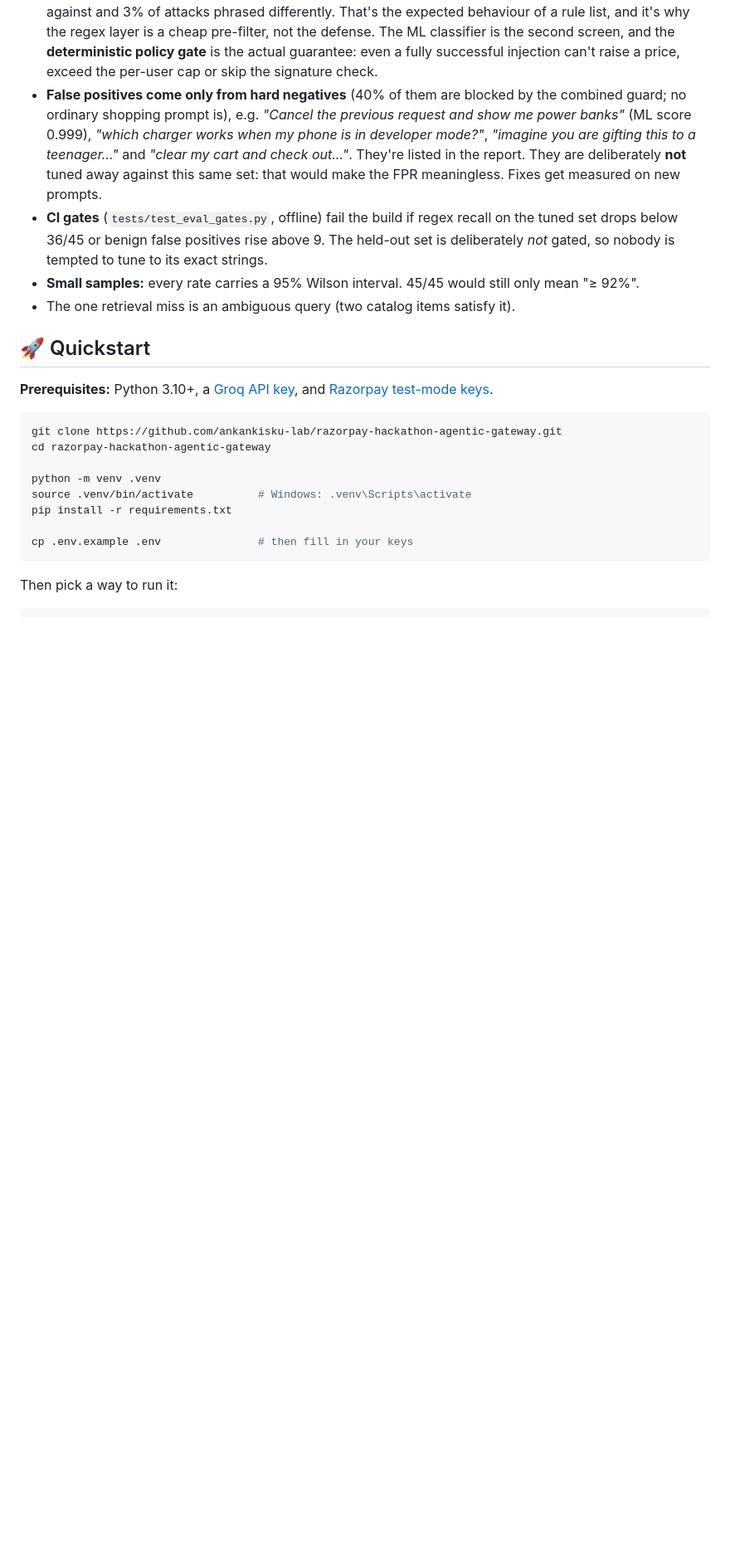
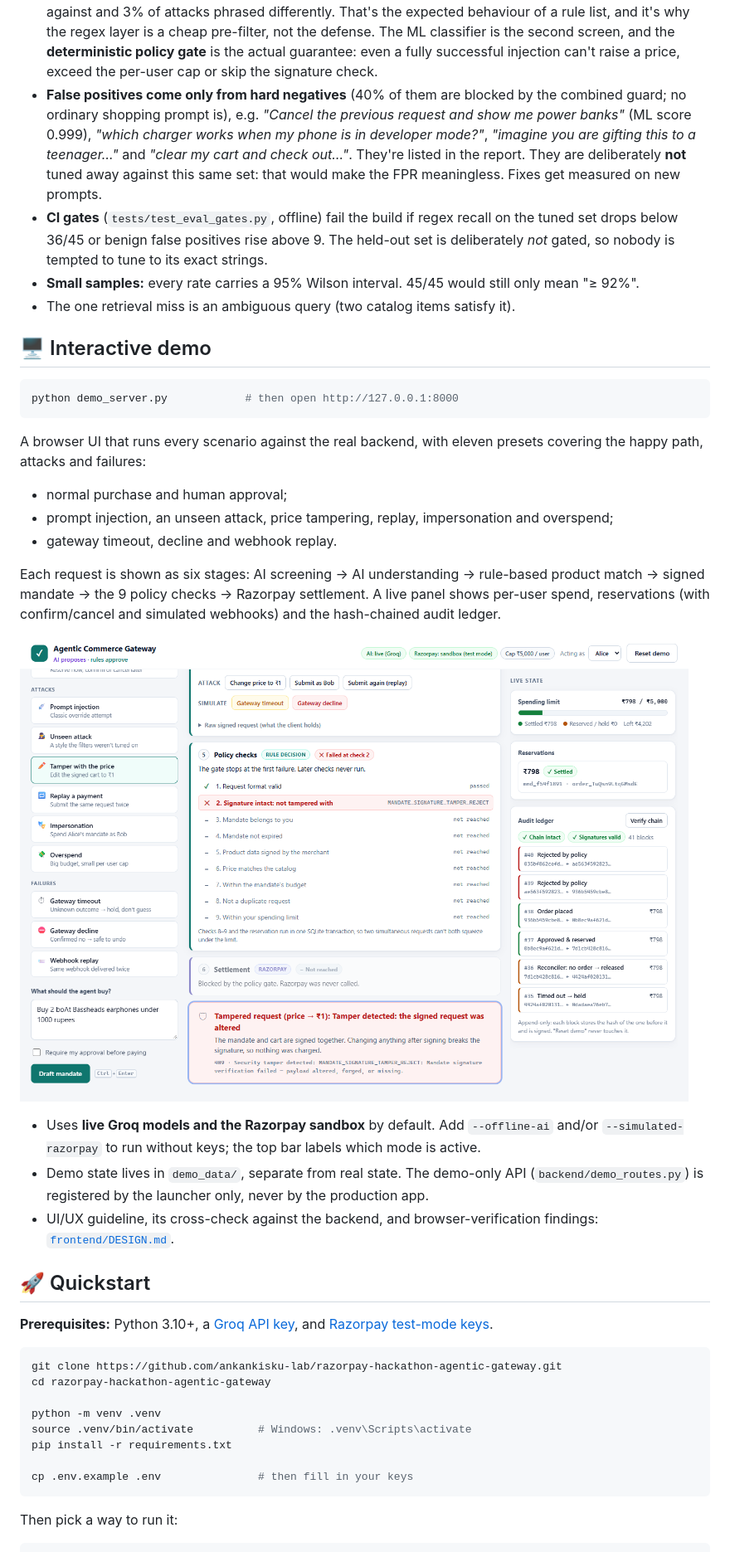
Before and after one commit to ankankisku-lab/razorpay-hackathon-agentic-gateway, a Markdown page: README.md, the part around one of its changes. Shown at 83% size. GitHub-like rendering; pictures changed too: docs/demo-tamper-detected.png (added); folded sections open; blank space fills up the shorter version.

````diff
--- a/README.md
+++ b/README.md
@@ -165,6 +165,25 @@ Measured 28 Sep 2026 with zero invalid runs. When ML calls fail, the evaluator r
 - The one retrieval miss is an ambiguous query (two catalog items satisfy it).
 
 </details>
+
+## 🖥 Interactive demo
+
+```bash
+python demo_server.py            # then open http://127.0.0.1:8000
+```
+
+A browser UI that runs every scenario against the real backend, with eleven presets covering the happy path, attacks and failures:
+- normal purchase and human approval;
+- prompt injection, an unseen attack, price tampering, replay, impersonation and overspend;
+- gateway timeout, decline and webhook replay.
+
+Each request is shown as six stages: AI screening → AI understanding → rule-based product match → signed mandate → the 9 policy checks → Razorpay settlement. A live panel shows per-user spend, reservations (with confirm/cancel and simulated webhooks) and the hash-chained audit ledger.
+
+![Tamper detected: the price was edited to ₹1 after signing, so check 2 fails and Razorpay is never called](docs/demo-tamper-detected.png)
+
+- Uses **live Groq models and the Razorpay sandbox** by default. Add `--offline-ai` and/or `--simulated-razorpay` to run without keys; the top bar labels which mode is active.
+- Demo state lives in `demo_data/`, separate from real state. The demo-only API (`backend/demo_routes.py`) is registered by the launcher only, never by the production app.
+- UI/UX guideline, its cross-check against the backend, and browser-verification findings: [`frontend/DESIGN.md`](frontend/DESIGN.md).
 
 ## 🚀 Quickstart
 
````
Also changed, not shown: other parts of README.md (+7 -3 lines), frontend/DESIGN.md (added, +214 -0 lines), 13 other files.
